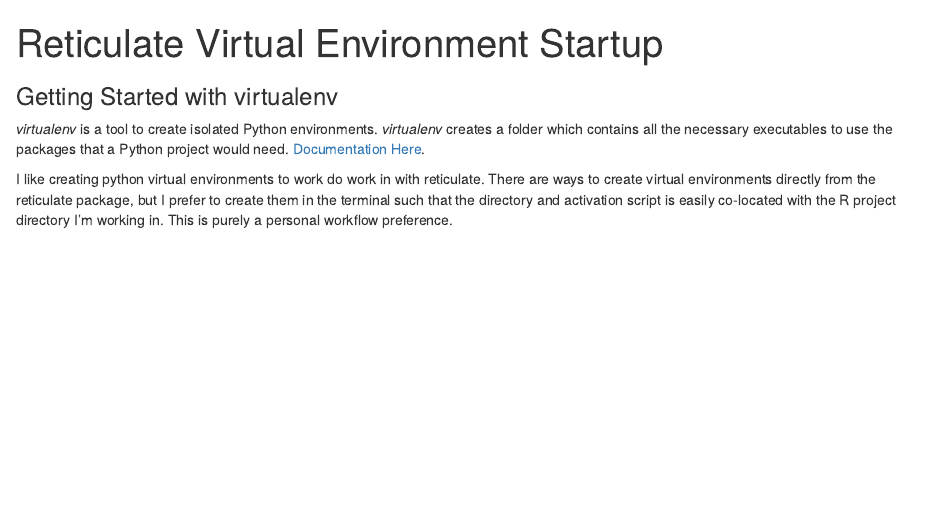
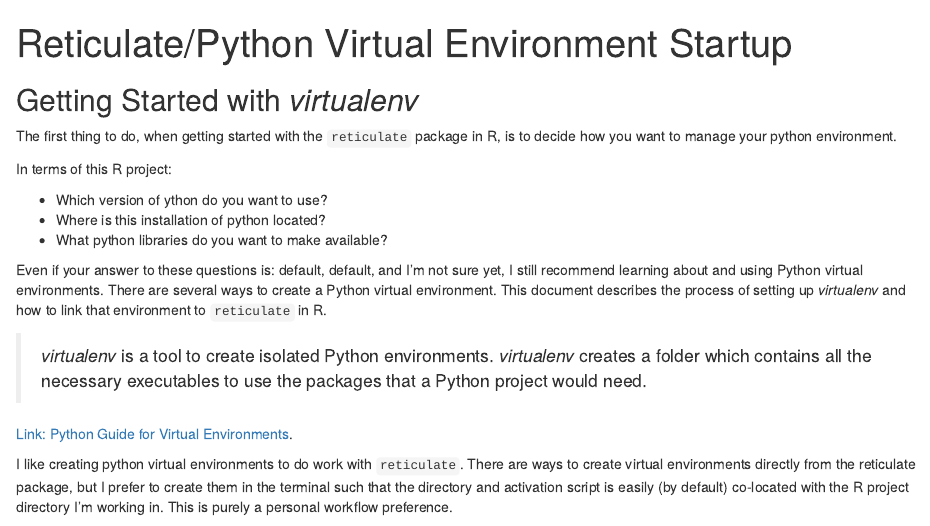
Before and after one commit to kellobri/reticulate-tutorial, an R Markdown document (01-getting-started.Rmd): the page in a window 1100 px wide, from its top. Rendered offline with R 4.5, knitr and Pandoc, with nearby package versions; some code elsewhere in the file could not run offline.

Commit message:
Add description of virtualenv

```diff
--- a/01-getting-started.Rmd
+++ b/01-getting-started.Rmd
@@ -1,15 +1,27 @@
 ---
-title: "Reticulate Virtual Environment Startup"
+title: "Reticulate/Python Virtual Environment Startup"
 output:
   html_document:
     df_print: paged
 ---
 
-### Getting Started with virtualenv
+## Getting Started with _virtualenv_
 
-_virtualenv_ is a tool to create isolated Python environments. _virtualenv_ creates a folder which contains all the necessary executables to use the packages that a Python project would need. [Documentation Here](https://docs.python-guide.org/dev/virtualenvs/).
+The first thing to do, when getting started with the `reticulate` package in R, is to decide how you want to manage your python environment.
 
-I like creating python virtual environments to work do work in with reticulate. There are ways to create virtual environments directly from the reticulate package, but I prefer to create them in the terminal such that the directory and activation script is easily co-located with the R project directory I'm working in. This is purely a personal workflow preference.
+In terms of this R project:
+
+- Which version of ython do you want to use?
+- Where is this installation of python located?
+- What python libraries do you want to make available?
+
+Even if your answer to these questions is: default, default, and I'm not sure yet, I still recommend learning about and using Python virtual environments. There are several ways to create a Python virtual environment. This document describes the process of setting up _virtualenv_ and how to link that environment to `reticulate` in R.
+
+>_virtualenv_ is a tool to create isolated Python environments. _virtualenv_ creates a folder which contains all the necessary executables to use the packages that a Python project would need.
+
+[Link: Python Guide for Virtual Environments](https://docs.python-guide.org/dev/virtualenvs/).
+
+I like creating python virtual environments to do work with `reticulate`. There are ways to create virtual environments directly from the reticulate package, but I prefer to create them in the terminal such that the directory and activation script is easily (by default) co-located with the R project directory I'm working in. This is purely a personal workflow preference.
 
 **Create a virtualenv in the Terminal**
 
```
Also changed, not shown: 01-getting-started.Rmd (2 more changed lines).
